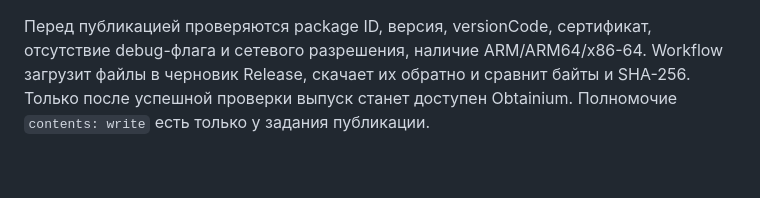
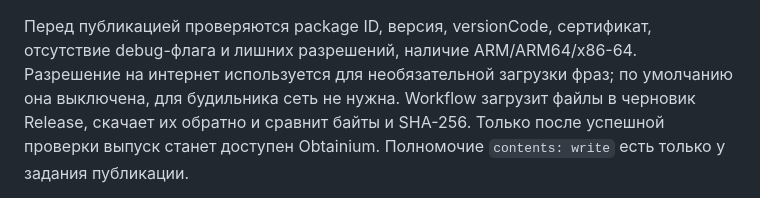
Before and after one commit to Terro216/five-more, a Markdown page: docs/RELEASING.md, the part around the change. Rendered like a GitHub page; blank space fills up the shorter version.

```diff
--- a/docs/RELEASING.md
+++ b/docs/RELEASING.md
@@ -21,7 +21,9 @@
 SDK закреплён в `.flutter-version` и `.flutter-revision`; lockfile обязателен.
 
 Перед публикацией проверяются package ID, версия, versionCode, сертификат,
-отсутствие debug-флага и сетевого разрешения, наличие ARM/ARM64/x86-64.
+отсутствие debug-флага и лишних разрешений, наличие ARM/ARM64/x86-64.
+Разрешение на интернет используется для необязательной загрузки фраз;
+по умолчанию она выключена, для будильника сеть не нужна.
 Workflow загрузит файлы в черновик Release, скачает их обратно и сравнит байты
 и SHA-256. Только после успешной проверки выпуск станет доступен Obtainium.
 Полномочие `contents: write` есть только у задания публикации.
```
Also changed, not shown: docs/ios.md (+5 -4 lines).
